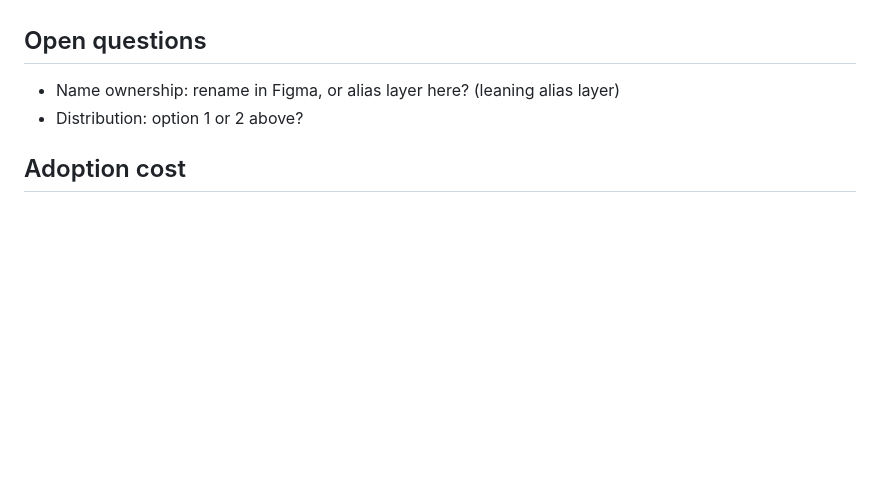
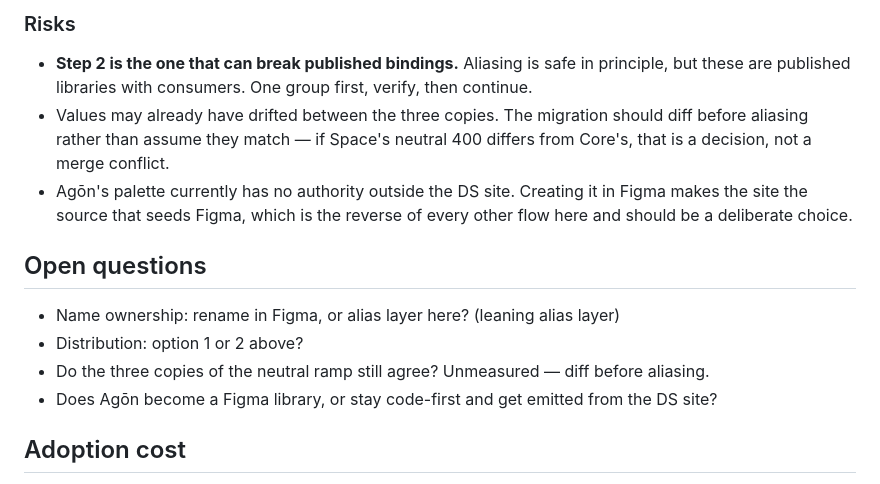
Before and after one commit to gabrielkroll/fooo-design-system, a Markdown page: PIPELINE.md, the part around one of its changes. Drawn GitHub-style; blank space fills up the shorter version.

```diff
--- a/PIPELINE.md
+++ b/PIPELINE.md
@@ -91,7 +156,20 @@ does — fine for the docs site, not for consumers).
+### Risks
+
+- **Step 2 is the one that can break published bindings.** Aliasing is safe in principle,
+  but these are published libraries with consumers. One group first, verify, then continue.
+- Values may already have drifted between the three copies. The migration should diff
+  before aliasing rather than assume they match — if Space's neutral 400 differs from
+  Core's, that is a decision, not a merge conflict.
+- Agōn's palette currently has no authority outside the DS site. Creating it in Figma makes
+  the site the source that seeds Figma, which is the reverse of every other flow here and
+  should be a deliberate choice.
+
 ## Open questions
 
 - Name ownership: rename in Figma, or alias layer here? (leaning alias layer)
 - Distribution: option 1 or 2 above?
+- Do the three copies of the neutral ramp still agree? Unmeasured — diff before aliasing.
+- Does Agōn become a Figma library, or stay code-first and get emitted from the DS site?
 
 ## Adoption cost
 
```
Also changed, not shown: other parts of PIPELINE.md (+65 -0 lines).
